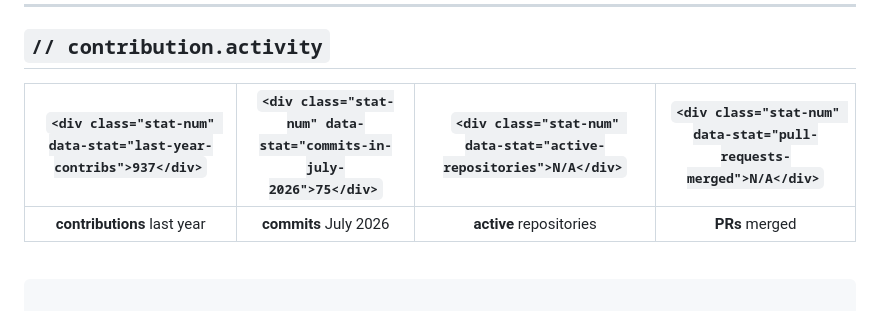
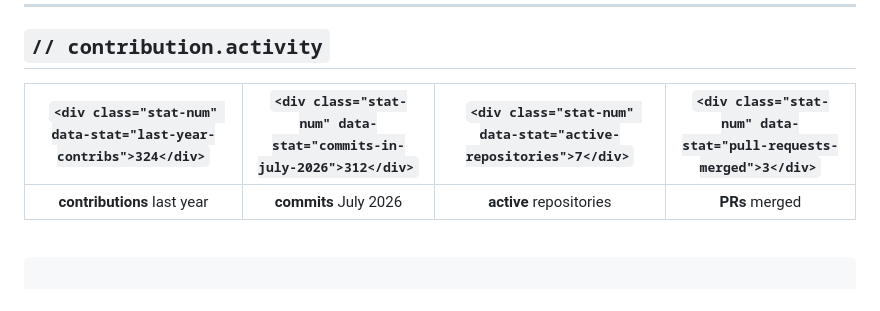
Before and after one commit to AzureAbalone/AzureAbalone, a Markdown page: README.md, the part around the change. GitHub-like rendering.

Commit message:
ci(contrib): refresh stats via GraphQL (auto-refresh by .github/workflows/contrib.yml)

```diff
--- a/README.md
+++ b/README.md
@@ -211,7 +211,7 @@ GitHub Actions → Docker → Woodpecker → VPS rollout path.
 <!-- STATS: hardcoded snapshot for first render; auto-updated daily by .github/workflows/contrib.yml -->
 <div align="center">
 
-| `<div class="stat-num" data-stat="last-year-contribs">937</div>` | `<div class="stat-num" data-stat="commits-in-july-2026">75</div>` | `<div class="stat-num" data-stat="active-repositories">N/A</div>` | `<div class="stat-num" data-stat="pull-requests-merged">N/A</div>` |
+| `<div class="stat-num" data-stat="last-year-contribs">324</div>` | `<div class="stat-num" data-stat="commits-in-july-2026">312</div>` | `<div class="stat-num" data-stat="active-repositories">7</div>` | `<div class="stat-num" data-stat="pull-requests-merged">3</div>` |
 |:---:|:---:|:---:|:---:|
 | **contributions** last year | **commits** July 2026 | **active** repositories | **PRs** merged |
 
```
